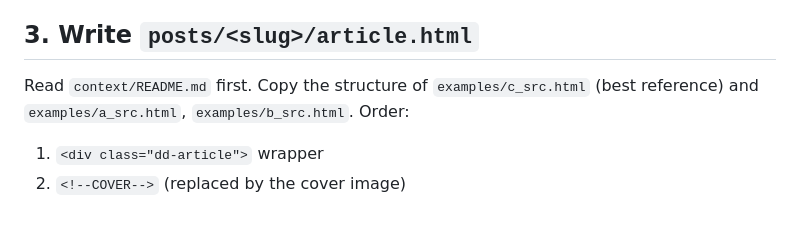
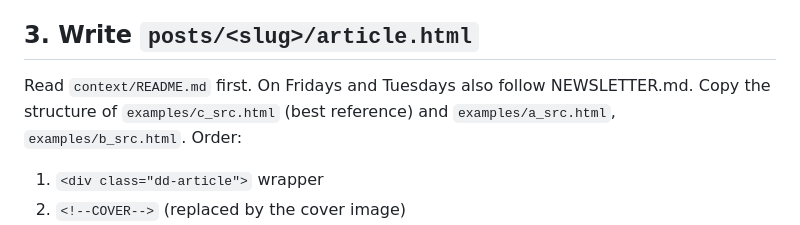
Before and after one commit to metalearnhub/ai-agents-masterclass, a Markdown page: RUNBOOK.md, the part around the change. Rendered like a GitHub page.

Commit message:
Add newsletter runbook
Co-Authored-By: Claude Opus 5.5 <noreply@anthropic.com>
Claude-Session: https://claude.ai/code/session_01CPVrWiXaNrFkjT3XxN8ywn

```diff
--- a/RUNBOOK.md
+++ b/RUNBOOK.md
@@ -31,7 +31,7 @@ python3 tools/checklist.py next
 - Length 1,300-2,200 words. 5-8 H2 sections + FAQ (3-5 questions).
 
 ## 3. Write `posts/<slug>/article.html`
-Read `context/README.md` first. Copy the structure of `examples/c_src.html` (best reference) and `examples/a_src.html`, `examples/b_src.html`. Order:
+Read `context/README.md` first. On Fridays and Tuesdays also follow NEWSLETTER.md. Copy the structure of `examples/c_src.html` (best reference) and `examples/a_src.html`, `examples/b_src.html`. Order:
 1. `<div class="dd-article">` wrapper
 2. `<!--COVER-->` (replaced by the cover image)
 3. 2 intro paragraphs (problem, who it is for, what they will get)
```
Also changed, not shown: NEWSLETTER.md (added, +25 -0 lines), newsletter/log.md (added).
